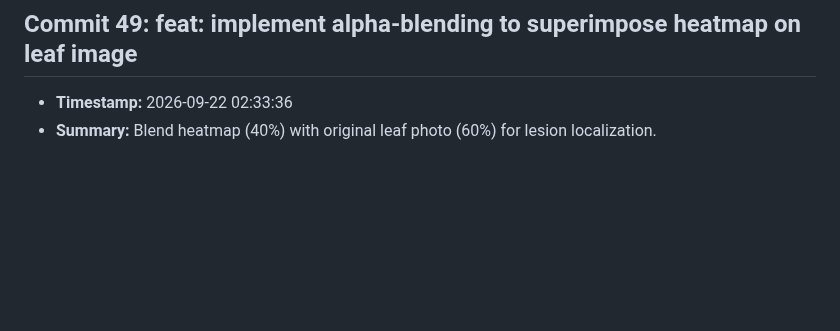
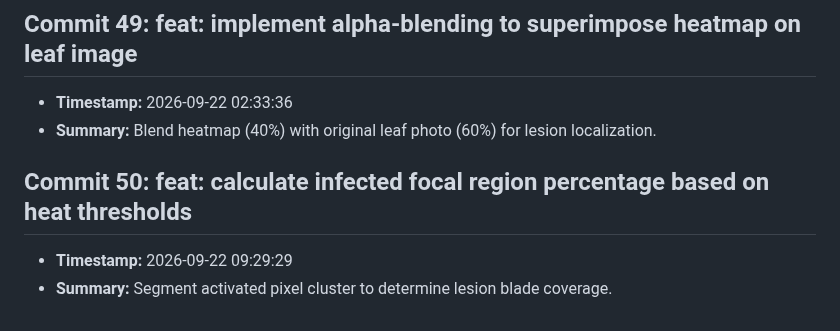
Before and after one commit to fatema-akter92/AgriXAI-An-Explainable-AI-Smart-Crop-Health-Soil-Advisory-System, a Markdown page: CHANGELOG.md, the part around the change. GitHub-like rendering; blank space fills up the shorter version.

Commit message:
feat: calculate infected focal region percentage based on heat thresholds

```diff
--- a/CHANGELOG.md
+++ b/CHANGELOG.md
@@ -197,3 +197,7 @@ All notable changes to the AgriXAI smart crop health advisor project.
 ## Commit 49: feat: implement alpha-blending to superimpose heatmap on leaf image
 - **Timestamp:** 2026-09-22 02:33:36
 - **Summary:** Blend heatmap (40%) with original leaf photo (60%) for lesion localization.
+
+## Commit 50: feat: calculate infected focal region percentage based on heat thresholds
+- **Timestamp:** 2026-09-22 09:29:29
+- **Summary:** Segment activated pixel cluster to determine lesion blade coverage.
```
Also changed, not shown: docs/DEV_LOG.md (+3 -0 lines).
